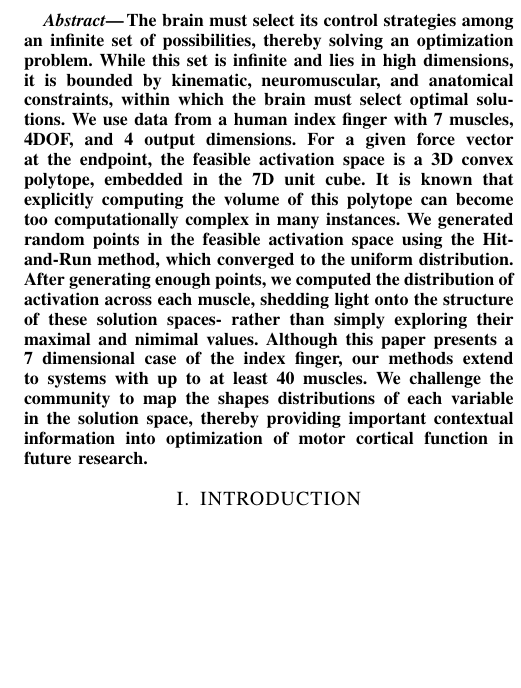
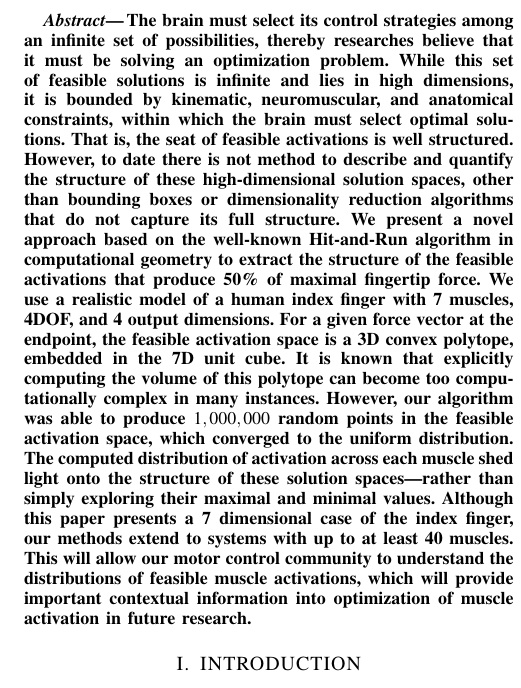
Before and after one commit to bcohn12/StructureIEEE, a LaTeX paper (root.tex, which reads sections/abstract.tex): part of one column of page 1 of 4, cut so that both start at the same text, the shorter picture padded with empty space. Compiled offline with pdfLaTeX.

Commit message:
abstrct done

```diff
--- a/sections/abstract.tex
+++ b/sections/abstract.tex
@@ -1,9 +1,9 @@
 \begin{abstract}
-The brain must select its control strategies among an infinite set of possibilities, thereby solving an optimization problem.
-While this set is infinite and lies in high dimensions, it is bounded by kinematic, neuromuscular, and anatomical constraints, within which the brain must select optimal solutions.
-We use data from a human index finger with 7 muscles, 4DOF, and 4 output dimensions. For a given force vector at the endpoint, the feasible activation space is a 3D convex polytope, embedded in the 7D unit cube.
-It is known that explicitly computing the volume of this polytope can become too computationally complex in many instances.
-We generated random points in the feasible activation space using the Hit-and-Run method, which converged to the uniform distribution.
-After generating enough points, we computed the distribution of activation across each muscle, shedding light onto the structure of these solution spaces- rather than simply exploring their maximal and nimimal values.
-Although this paper presents a 7 dimensional case of the index finger, our methods extend to systems with up to at least 40 muscles. We challenge the community to map the shapes distributions of each variable in the solution space, thereby providing important contextual information into optimization of motor cortical function in future research.
+The brain must select its control strategies among an infinite set of possibilities, thereby researches believe that it must be solving an optimization problem.
+While this set of feasible solutions is infinite and lies in high dimensions, it is bounded by kinematic, neuromuscular, and anatomical constraints, within which the brain must select optimal solutions. That is, the seat of feasible activations is well structured. However, to date there is not method to describe and quantify the structure of these high-dimensional solution spaces, other than bounding boxes or dimensionality reduction algorithms that do not capture its full structure.
+We present a novel approach based on the well-known Hit-and-Run algorithm in computational geometry to extract the structure of the feasible activations that produce 50\% of maximal fingertip force.
+We use a realistic model of a human index finger with 7 muscles, 4DOF, and 4 output dimensions. For a given force vector at the endpoint, the feasible activation space is a 3D convex polytope, embedded in the 7D unit cube.
+It is known that explicitly computing the volume of this polytope can become too computationally complex in many instances. However, our algorithm was able to produce $1,000,000$  random points in the feasible activation space, which converged to the uniform distribution.
+The computed  distribution of activation across each muscle shed light onto the structure of these solution spaces---rather than simply exploring their maximal and minimal values.
+Although this paper presents a 7 dimensional case of the index finger, our methods extend to systems with up to at least 40 muscles. This will allow our motor control community  to understand the  distributions of feasible muscle activations, which will provide important contextual information into optimization of muscle activation in future research.
 \end{abstract}
```
Also changed, not shown: root.pdf, 4 other files.
